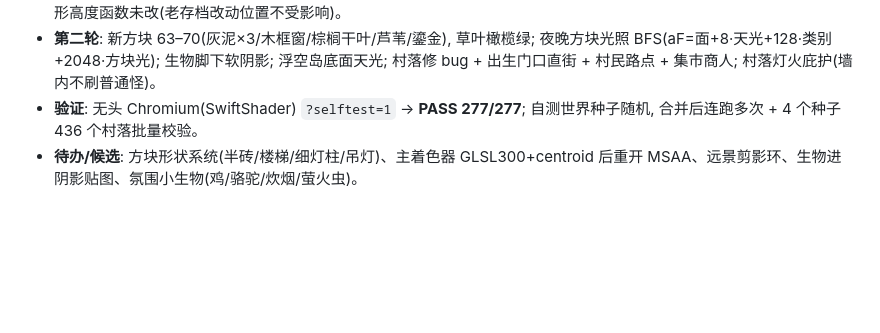
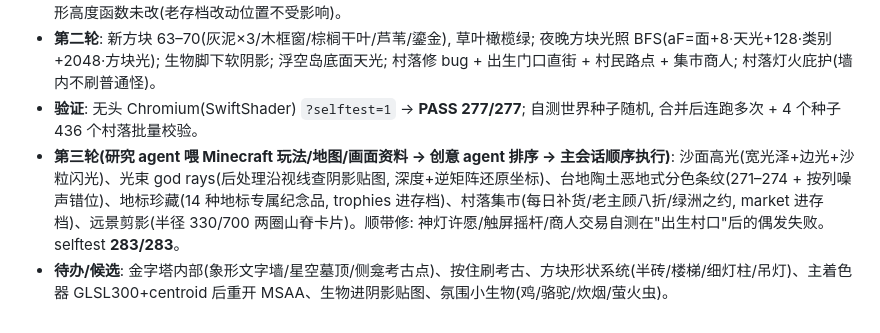
Before and after one commit to bosswenwu/alex-games, a Markdown page: BACKLOG.md, the part around the change. Rendered like a GitHub page; blank space fills up the shorter version.

Commit message:
docs(backlog): 记录第三轮进度
Co-Authored-By: Claude Opus 5.5 <noreply@anthropic.com>
Claude-Session: https://claude.ai/code/session_01AQ73YBBDNF7xk8gdM5JUs4

```diff
--- a/BACKLOG.md
+++ b/BACKLOG.md
@@ -271,4 +271,5 @@
 - **第5步 场景**: 绿洲村落地标(水塘/泥砖屋木筋屋/石板路/路灯/集市/水井/棕榈/苔石城门), 新世界出生村口; 地标换材质。地形高度函数未改(老存档改动位置不受影响)。
 - **第二轮**: 新方块 63–70(灰泥×3/木框窗/棕榈干叶/芦苇/鎏金), 草叶橄榄绿; 夜晚方块光照 BFS(aF=面+8·天光+128·类别+2048·方块光); 生物脚下软阴影; 浮空岛底面天光; 村落修 bug + 出生门口直街 + 村民路点 + 集市商人; 村落灯火庇护(墙内不刷普通怪)。
 - **验证**: 无头 Chromium(SwiftShader) `?selftest=1` → **PASS 277/277**; 自测世界种子随机, 合并后连跑多次 + 4 个种子 436 个村落批量校验。
-- **待办/候选**: 方块形状系统(半砖/楼梯/细灯柱/吊灯)、主着色器 GLSL300+centroid 后重开 MSAA、远景剪影环、生物进阴影贴图、氛围小生物(鸡/骆驼/炊烟/萤火虫)。
+- **第三轮(研究 agent 喂 Minecraft 玩法/地图/画面资料 → 创意 agent 排序 → 主会话顺序执行)**: 沙面高光(宽光泽+边光+沙粒闪光)、光束 god rays(后处理沿视线查阴影贴图, 深度+逆矩阵还原坐标)、台地陶土恶地式分色条纹(271–274 + 按列噪声错位)、地标珍藏(14 种地标专属纪念品, trophies 进存档)、村落集市(每日补货/老主顾八折/绿洲之约, market 进存档)、远景剪影(半径 330/700 两圈山脊卡片)。顺带修: 神灯许愿/触屏摇杆/商人交易自测在"出生村口"后的偶发失败。selftest **283/283**。
+- **待办/候选**: 金字塔内部(象形文字墙/星空墓顶/侧龛考古点)、按住刷考古、方块形状系统(半砖/楼梯/细灯柱/吊灯)、主着色器 GLSL300+centroid 后重开 MSAA、生物进阴影贴图、氛围小生物(鸡/骆驼/炊烟/萤火虫)。
```
